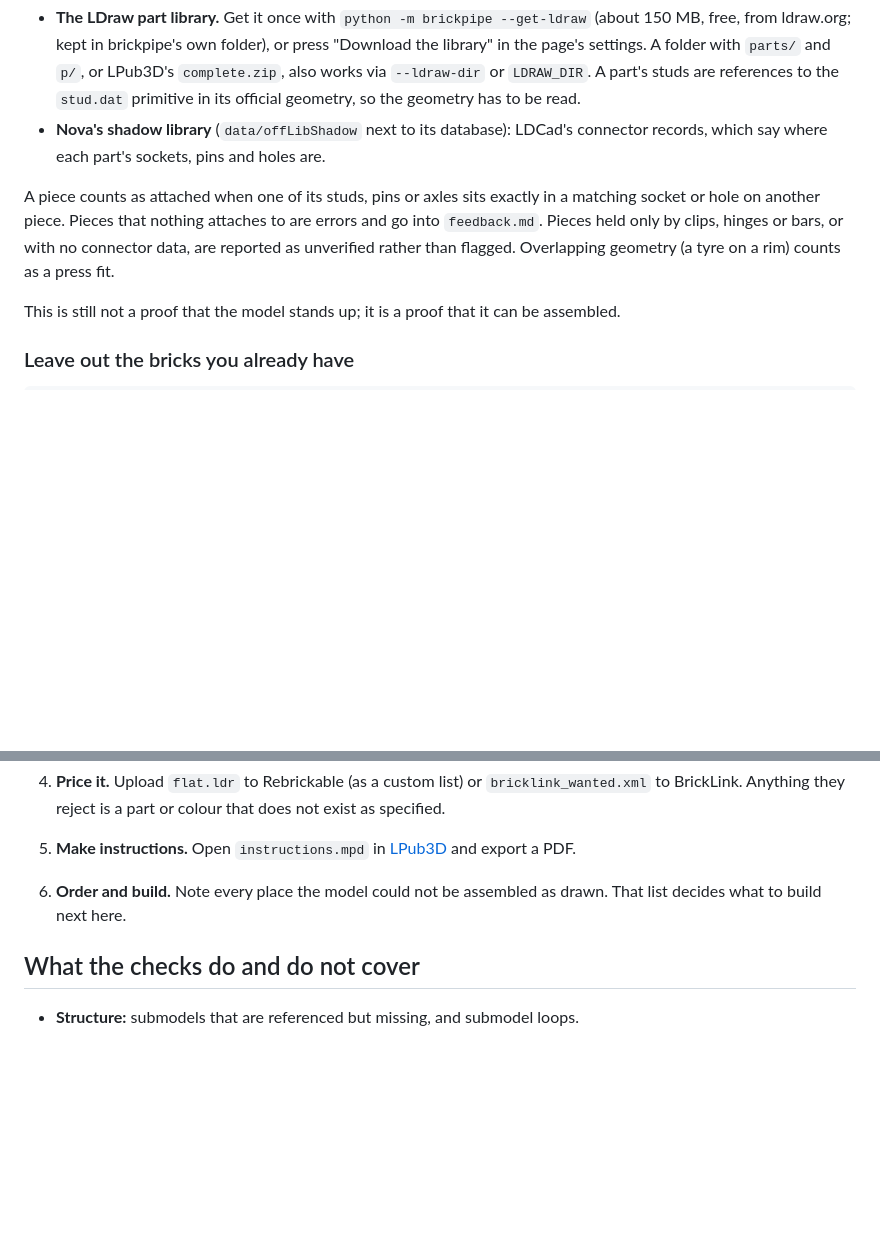
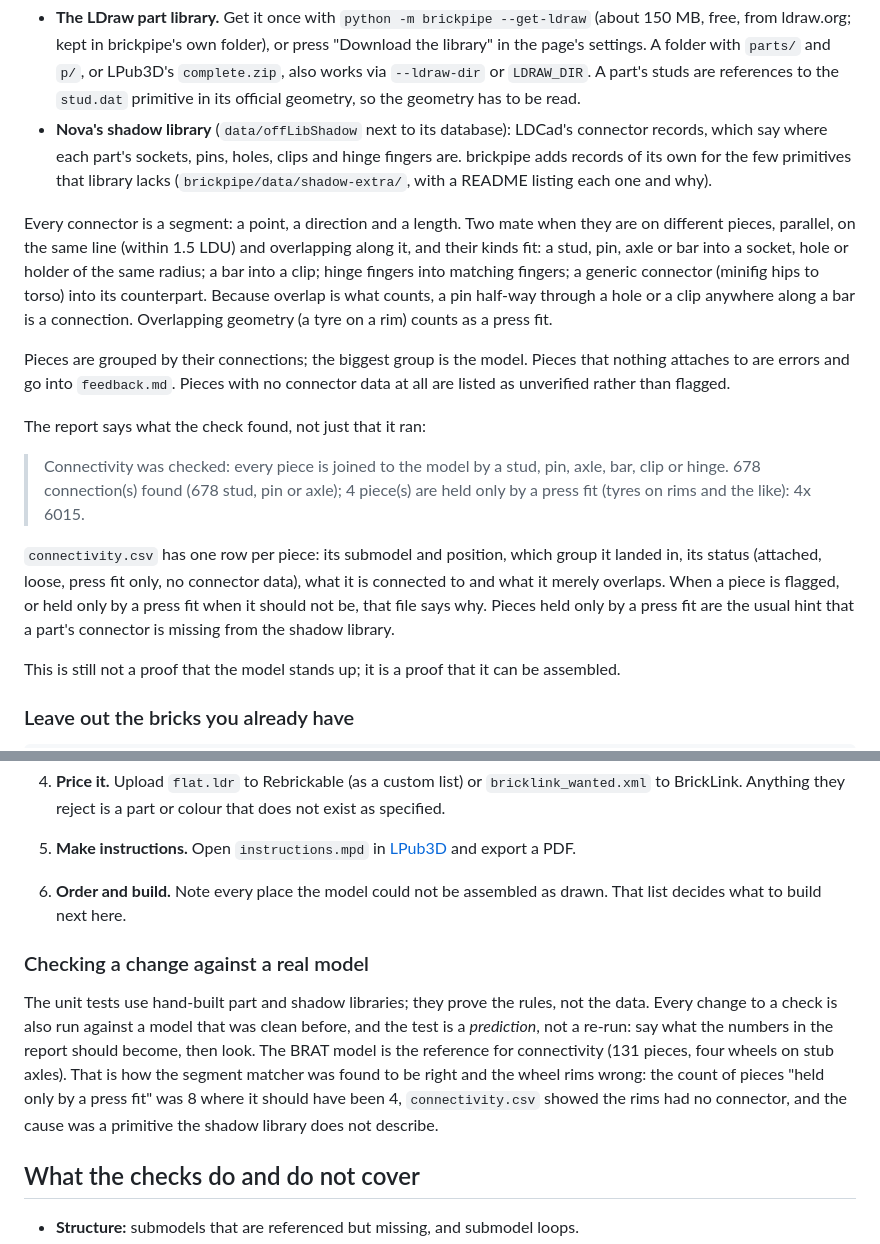
Before and after one commit to cgans/brickpipe, a Markdown page: README.md, 2 parts joined by grey strips. GitHub-like rendering; blank space fills up the shorter version.

Commit message:
Document the connectivity matcher, the summary, connectivity.csv and the supplement
Co-Authored-By: Claude Fable 5.1 <noreply@anthropic.com>
Claude-Session: https://claude.ai/code/session_01LWk6BAVDEeDpHRVD1wnCG1

```diff
--- a/README.md
+++ b/README.md
@@ -98,13 +98,37 @@ Needs two things, both found automatically when they are in the usual places:
   A part's studs are references to the `stud.dat` primitive in its official
   geometry, so the geometry has to be read.
 - **Nova's shadow library** (`data/offLibShadow` next to its database): LDCad's
-  connector records, which say where each part's sockets, pins and holes are.
+  connector records, which say where each part's sockets, pins, holes, clips
+  and hinge fingers are. brickpipe adds records of its own for the few
+  primitives that library lacks (`brickpipe/data/shadow-extra/`, with a
+  README listing each one and why).
 
-A piece counts as attached when one of its studs, pins or axles sits exactly
-in a matching socket or hole on another piece. Pieces that nothing attaches to
-are errors and go into `feedback.md`. Pieces held only by clips, hinges or
-bars, or with no connector data, are reported as unverified rather than
-flagged. Overlapping geometry (a tyre on a rim) counts as a press fit.
+Every connector is a segment: a point, a direction and a length. Two mate
+when they are on different pieces, parallel, on the same line (within 1.5
+LDU) and overlapping along it, and their kinds fit: a stud, pin, axle or bar
+into a socket, hole or holder of the same radius; a bar into a clip; hinge
+fingers into matching fingers; a generic connector (minifig hips to torso)
+into its counterpart. Because overlap is what counts, a pin half-way through
+a hole or a clip anywhere along a bar is a connection. Overlapping geometry
+(a tyre on a rim) counts as a press fit.
+
+Pieces are grouped by their connections; the biggest group is the model.
+Pieces that nothing attaches to are errors and go into `feedback.md`. Pieces
+with no connector data at all are listed as unverified rather than flagged.
+
+The report says what the check found, not just that it ran:
+
+> Connectivity was checked: every piece is joined to the model by a stud,
+> pin, axle, bar, clip or hinge. 678 connection(s) found (678 stud, pin or
+> axle); 4 piece(s) are held only by a press fit (tyres on rims and the
+> like): 4x 6015.
+
+`connectivity.csv` has one row per piece: its submodel and position, which
+group it landed in, its status (attached, loose, press fit only, no connector
+data), what it is connected to and what it merely overlaps. When a piece is
+flagged, or held only by a press fit when it should not be, that file says
+why. Pieces held only by a press fit are the usual hint that a part's
+connector is missing from the shadow library.
 
 This is still not a proof that the model stands up; it is a proof that it can
 be assembled.
@@ -243,6 +267,18 @@ which adds a setup check and the Windows-specific commands.
 6. **Order and build.** Note every place the model could not be assembled as
    drawn. That list decides what to build next here.
 
+### Checking a change against a real model
+
+The unit tests use hand-built part and shadow libraries; they prove the rules,
+not the data. Every change to a check is also run against a model that was
+clean before, and the test is a *prediction*, not a re-run: say what the
+numbers in the report should become, then look. The BRAT model is the
+reference for connectivity (131 pieces, four wheels on stub axles). That is
+how the segment matcher was found to be right and the wheel rims wrong: the
+count of pieces "held only by a press fit" was 8 where it should have been 4,
+`connectivity.csv` showed the rims had no connector, and the cause was a
+primitive the shadow library does not describe.
+
 ## What the checks do and do not cover
 
 - **Structure:** submodels that are referenced but missing, and submodel loops.
```
Also changed, not shown: docs/workflow.md (+4 -3 lines).
